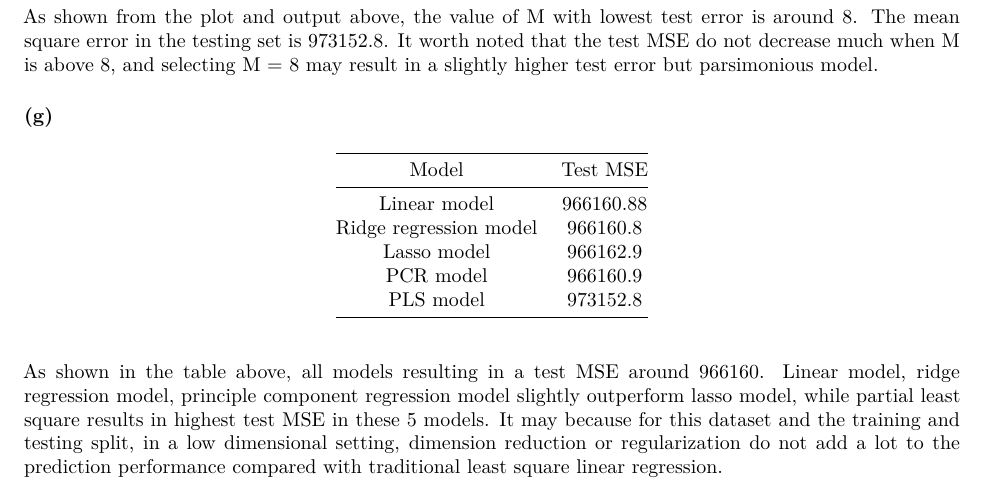
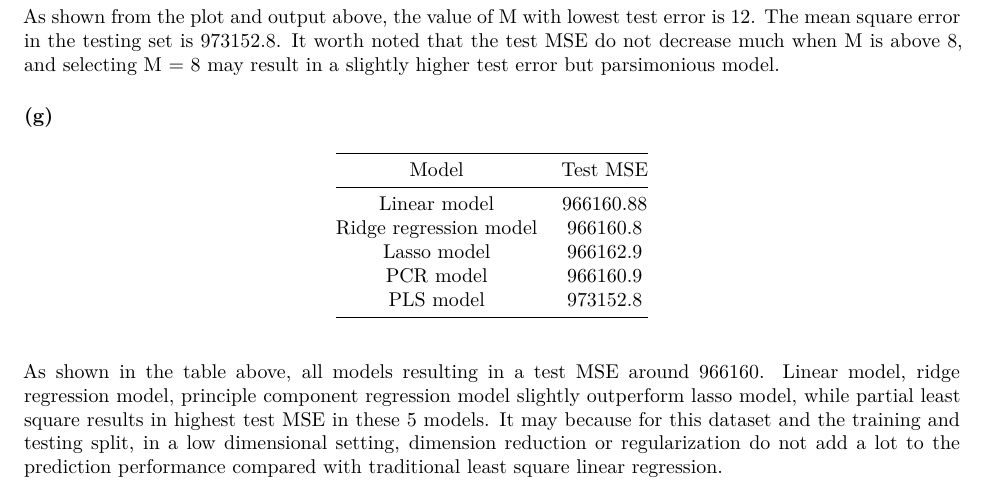
Before and after one commit to hezht3/Biostats-ML-Assignments, an R Markdown document (Homework 2/homework-2.Rmd): part of page 26 of 26, cut so that both start at the same text. Rendered offline with R 4.5, knitr and Pandoc, then LaTeX, with nearby package versions; some code elsewhere in the file could not run offline; common packages that the code uses without loading them are loaded.

Commit message:
correct minor error in hw 2

````diff
--- a/Homework 2/homework-2.Rmd
+++ b/Homework 2/homework-2.Rmd
@@ -1037,7 +1037,7 @@ mean((College_test[, "Apps"] - c(plsr_pred))^2)
 ```
 
 
-As shown from the plot and output above, the value of M with lowest test error is around 8. The mean square error in the testing set is 973152.8. It worth noted that the test MSE do not decrease much when M is above 8, and selecting M = 8 may result in a slightly higher test error but parsimonious model.
+As shown from the plot and output above, the value of M with lowest test error is 12. The mean square error in the testing set is 973152.8. It worth noted that the test MSE do not decrease much when M is above 8, and selecting M = 8 may result in a slightly higher test error but parsimonious model.
 
 
 ### (g)
````
